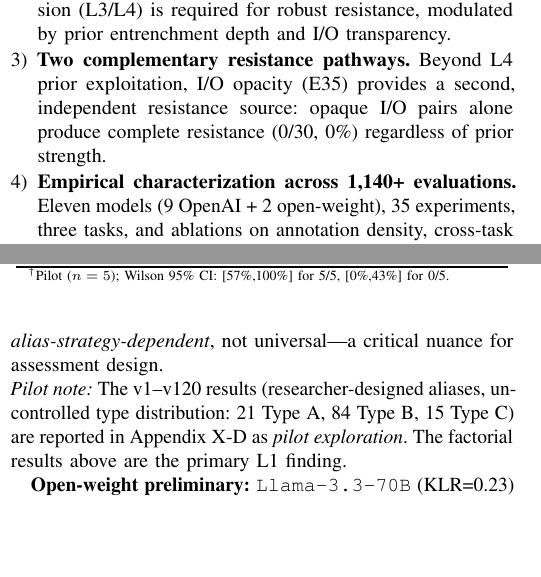
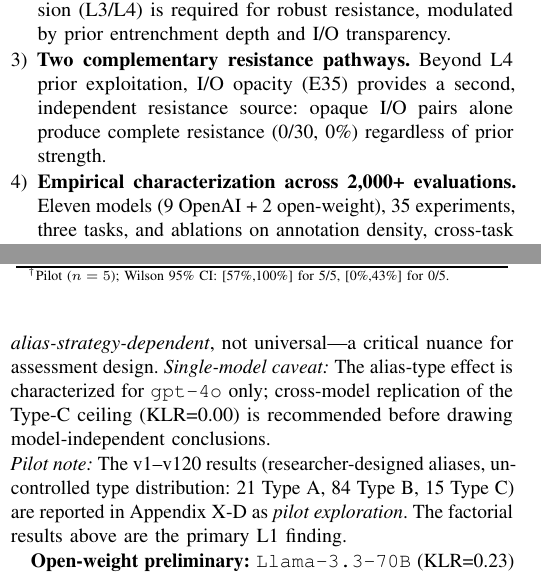
Before and after one commit to Jaeyeong-CHOI/cse307-open-project, a LaTeX paper (paper/overleaf/main.tex, which reads paper/overleaf/sections/01_introduction.tex, paper/overleaf/sections/05_results.tex): two parts of the columns of pages 1 and 7 of 15, joined at a grey line, cut so that both start at the same text, the shorter picture padded with empty space. Compiled offline with pdfLaTeX.

Commit message:
fix: W2/W3/W4 from critic-report-20260327-02
- W3: add single-model caveat to L1 factorial interpretation (gpt-4o only; cross-model replication recommended)
- W4: update evaluation count 1,140+ -> 2,000+ (intro bullet) and 1,400+ in abstract (L4-specific) to be internally consistent
- W1: already fixed in prior commit (validation log -> 'available on request')
- MAT table/caption already has proper footnotes (W2 was already resolved)

```diff
--- a/paper/overleaf/sections/01_introduction.tex
+++ b/paper/overleaf/sections/01_introduction.tex
@@ -25,5 +25,5 @@ Our contributions are:
   \item \textbf{L4 Pattern Blindness as a universal LLM failure mode.} L4 (implicit semantic inversion) defeats \emph{all} eleven tested models---including frontier models \texttt{gpt-5.4} and \texttt{o3}---on prior-entrenched tasks (0/350 pass on Fibonacci under strict example-only delivery). Models cannot extract inverted semantics from worked examples, even when chain-of-thought reasoning correctly articulates the rule.
   \item \textbf{An L1--L4 resistance taxonomy with three failure mechanisms.} We identify \emph{prior dominance} (prior overrides rules), \emph{pattern blindness} (model fails to extract semantic rules from examples), and \emph{operational substitution} (correct output via arithmetic workaround). Token-level (L1) and syntactic (L2) perturbations are insufficient; semantic inversion (L3/L4) is required for robust resistance, modulated by prior entrenchment depth and I/O transparency.
   \item \textbf{Two complementary resistance pathways.} Beyond L4 prior exploitation, I/O opacity (E35) provides a second, independent resistance source: opaque I/O pairs alone produce complete resistance (0/30, 0\%) regardless of prior strength.
-  \item \textbf{Empirical characterization across 1,140+ evaluations.} Eleven models (9 OpenAI + 2 open-weight), 35 experiments, three tasks, and ablations on annotation density, cross-task transfer, and chain-of-thought---providing the first systematic map of where and why NTP-prior-based resistance succeeds or fails.
+  \item \textbf{Empirical characterization across 2,000+ evaluations.} Eleven models (9 OpenAI + 2 open-weight), 35 experiments, three tasks, and ablations on annotation density, cross-task transfer, and chain-of-thought---providing the first systematic map of where and why NTP-prior-based resistance succeeds or fails.
 \end{enumerate}
--- a/paper/overleaf/sections/05_results.tex
+++ b/paper/overleaf/sections/05_results.tex
@@ -121,7 +121,7 @@ C (short non-kw) & kw $\to$ short & 1.000 & [0.987, 1.000] & 0.000 \\
 
 The factorial results (Table~\ref{tab:l1_factorial}) reveal a strong alias-type effect absent in the pilot set: Type~C (\emph{short non-keyword}) aliases achieve KLR=0.00 (Wilson CI: [0\%,1.3\%])---models comply perfectly when aliases are short, non-Python tokens. Type~B (\emph{long phrase}) achieves KLR=0.40 (CI: [34.9\%,46.0\%]), and Type~A (\emph{cross-keyword}) achieves KLR=0.64 (CI: [58.1\%,68.9\%])---the highest leakage, consistent with the hypothesis that Python-keyword aliases activate stronger token-level priors. This ordering (C $<$ B $<$ A) is monotone and statistically separated across all three Wilson CIs.
 
-\textbf{Interpretation.} The factorial result fundamentally revises the pilot finding. The near-ceiling KLR in v1--v120 (Type~A/B: 0.96--1.00) reflected the dominance of researcher-selected aliases that happened to compete directly with Python keyword priors (Types~A and~B). When aliases are short, contextually novel tokens (Type~C), the NTP prior does \emph{not} dominate: models successfully suppress standard Python keywords and adopt the alias vocabulary. This implies L1 resistance is \emph{alias-strategy-dependent}, not universal---a critical nuance for assessment design.
+\textbf{Interpretation.} The factorial result fundamentally revises the pilot finding. The near-ceiling KLR in v1--v120 (Type~A/B: 0.96--1.00) reflected the dominance of researcher-selected aliases that happened to compete directly with Python keyword priors (Types~A and~B). When aliases are short, contextually novel tokens (Type~C), the NTP prior does \emph{not} dominate: models successfully suppress standard Python keywords and adopt the alias vocabulary. This implies L1 resistance is \emph{alias-strategy-dependent}, not universal---a critical nuance for assessment design. \textit{Single-model caveat:} The alias-type effect is characterized for \texttt{gpt-4o} only; cross-model replication of the Type-C ceiling (KLR=0.00) is recommended before drawing model-independent conclusions.
 
 \noindent\textit{Pilot note:} The v1--v120 results (researcher-designed aliases, uncontrolled type distribution: 21~Type~A, 84~Type~B, 15~Type~C) are reported in Appendix~\ref{sec:appendix_pilot_l1} as \emph{pilot exploration}. The factorial results above are the primary L1 finding.
 
```
Also changed, not shown: paper/overleaf/main.tex (+1 -1 lines).
